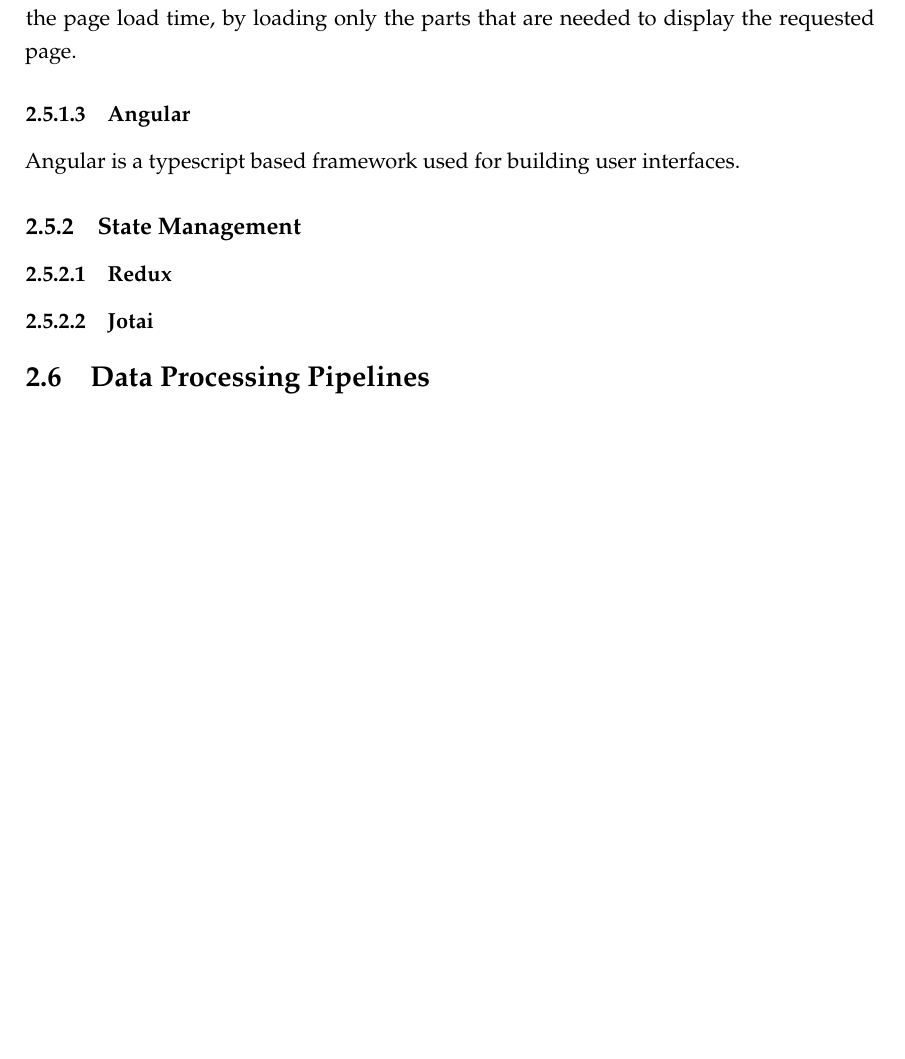
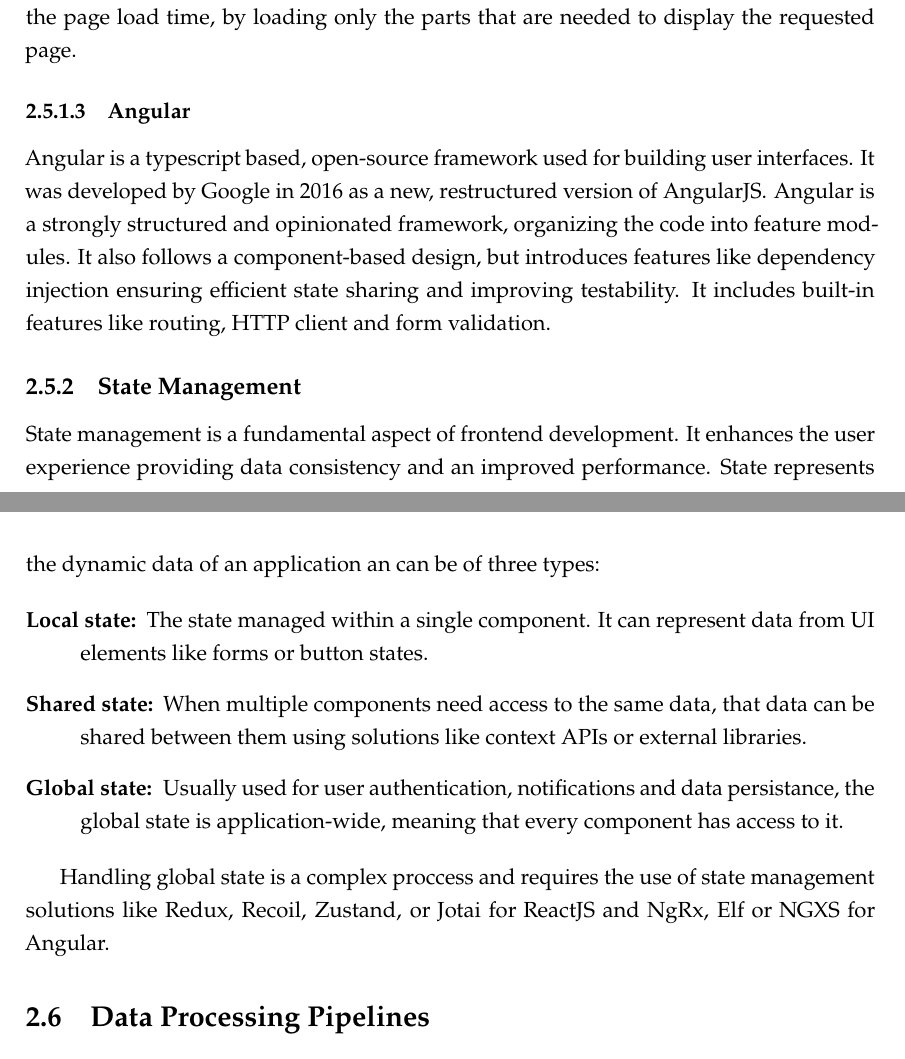
Before and after one commit to mabatista99/Tese-Document, a LaTeX thesis (template.tex, which reads Chapters/chapter2.tex): part of page 31 of 34 before the commit and two parts of pages 31 and 32 of 35 after it, the two joined at a grey line, cut so that both start at the same text, the shorter picture padded with empty space. Compiled offline with pdfLaTeX.

Commit message:
Finished Database and Frontend parts

```diff
--- a/Chapters/chapter2.tex
+++ b/Chapters/chapter2.tex
@@ -992,13 +1018,36 @@
 parts that are needed to display the requested page.
 
 \subsubsection{Angular}
-Angular is a typescript based framework used for building user interfaces.
-
+Angular is a typescript based, open-source framework used for building user
+interfaces. It was developed by Google in 2016 as a new, restructured version
+of AngularJS. Angular is a strongly structured and opinionated framework,
+organizing the code into feature modules. It also follows a component-based
+design, but introduces features like dependency injection ensuring efficient
+state sharing and improving testability.
+It includes built-in features like routing, HTTP client and form validation.
 
 \subsection{State Management}
+State management is a fundamental aspect of frontend development. It enhances
+the user experience providing data consistency and an improved performance.
+State represents the dynamic data of an application an can be of three types:
 
-\subsubsection{Redux}
-\subsubsection{Jotai}
+\begin{description}
+
+	\item[Local state:] The state managed within a single component. It can
+	      represent data from UI elements like forms or button states.
+
+	\item[Shared state:] When multiple components need access to the same data,
+	      that data can be shared between them using solutions like context APIs or
+	      external libraries.
+
+	\item[Global state:] Usually used for user authentication, notifications and
+	      data persistance, the global state is application-wide, meaning that
+	      every component has access to it.
+\end{description}
+
+Handling global state is a complex proccess and requires the use of state
+management solutions like Redux, Recoil, Zustand, or Jotai for ReactJS and
+NgRx, Elf or NGXS for Angular.
 
 \section{Data Processing Pipelines}
 \subsection{ETL for IoT}
```
Also changed, not shown: Chapters/chapter2.tex (54 more changed lines).
